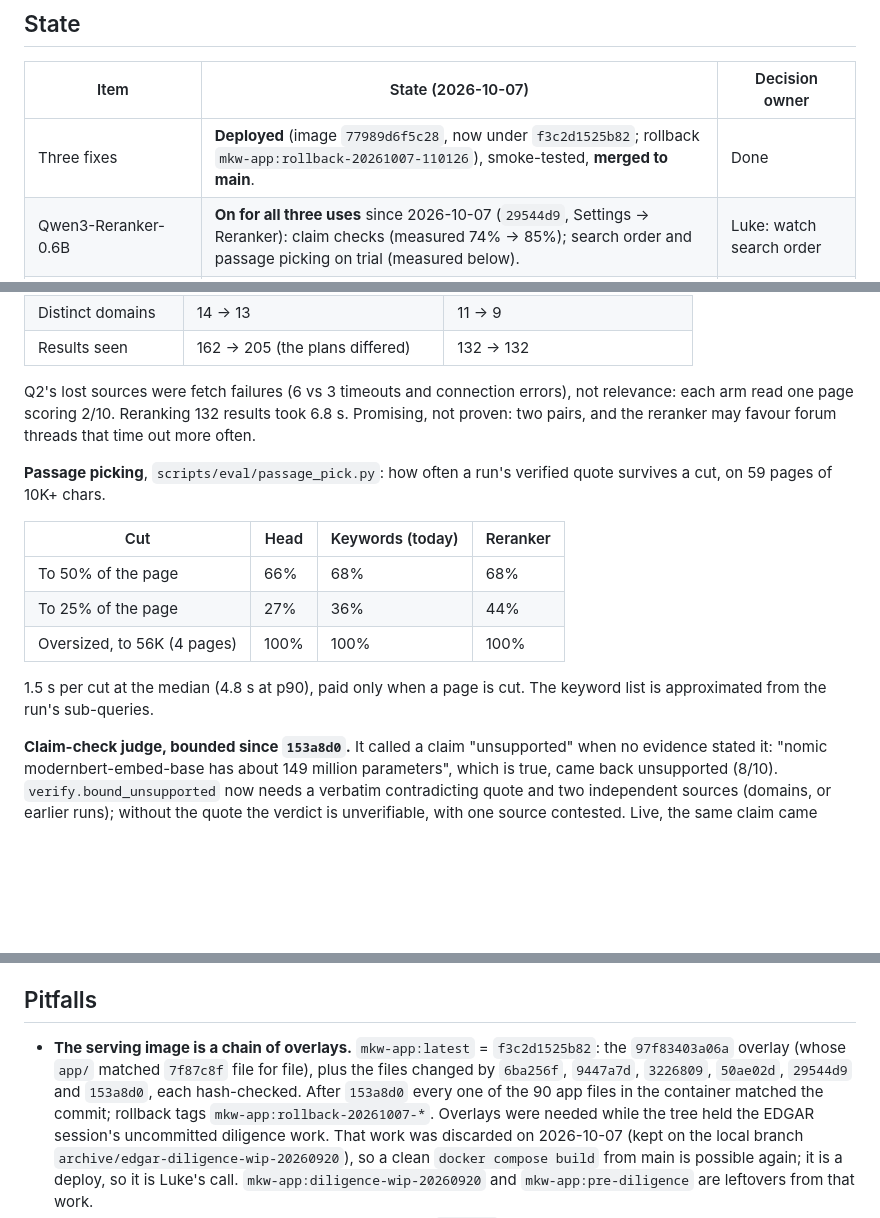
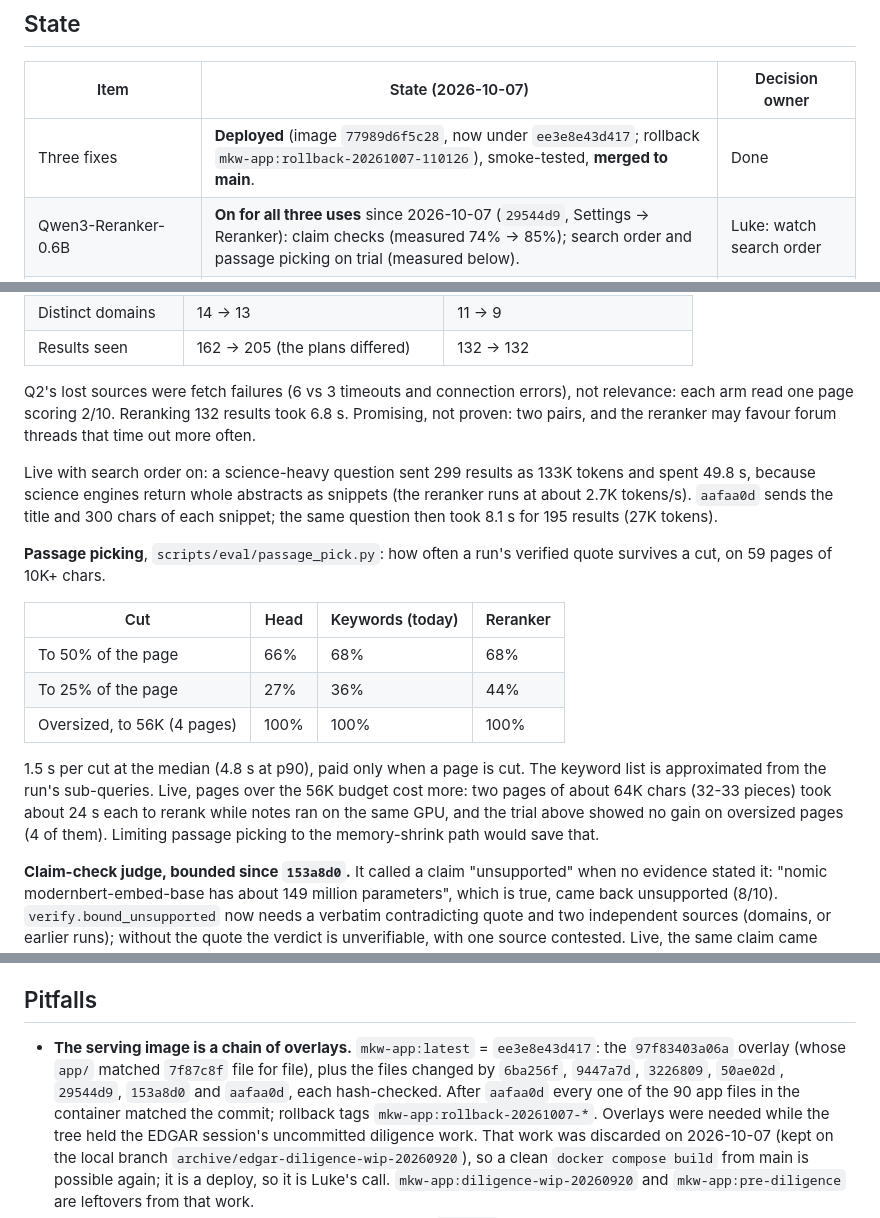
Before and after one commit to lukeswade/mkw, a Markdown page: docs/retrieval-eval-2026-09-23.md, 3 parts joined by grey strips. Rendered like a GitHub page; blank space fills up the shorter version.

Commit message:
docs: search-rerank timings before and after aafaa0d; passage picking's cost on oversized pages
Co-Authored-By: Claude Opus 5.5 <noreply@anthropic.com>

```diff
--- a/docs/retrieval-eval-2026-09-23.md
+++ b/docs/retrieval-eval-2026-09-23.md
@@ -11,7 +11,7 @@ into the app and no Setting changed: the app still embeds with nomic.
 
 | Item | State (2026-10-07) | Decision owner |
 |---|---|---|
-| Three fixes | **Deployed** (image `77989d6f5c28`, now under `f3c2d1525b82`; rollback `mkw-app:rollback-20261007-110126`), smoke-tested, **merged to main**. | Done |
+| Three fixes | **Deployed** (image `77989d6f5c28`, now under `ee3e8e43d417`; rollback `mkw-app:rollback-20261007-110126`), smoke-tested, **merged to main**. | Done |
 | Qwen3-Reranker-0.6B | **On for all three uses** since 2026-10-07 (`29544d9`, Settings → Reranker): claim checks (measured 74% → 85%); search order and passage picking on trial (measured below). | Luke: watch search order |
 | Qwen3-Embedding-4B | Downloaded and measured: claim checks 74% → 82%, Ask 64% → 70%; with the reranker 89% and 79%. **Not adopted.** | Luke, once RAM is sorted |
 | Thinking on for synthesis | Tested (A/B below). Not adopted. | Parked |
@@ -140,6 +140,12 @@ errors), not relevance: each arm read one page scoring 2/10. Reranking 132
 results took 6.8 s. Promising, not proven: two pairs, and the reranker may
 favour forum threads that time out more often.
 
+Live with search order on: a science-heavy question sent 299 results as 133K
+tokens and spent 49.8 s, because science engines return whole abstracts as
+snippets (the reranker runs at about 2.7K tokens/s). `aafaa0d` sends the
+title and 300 chars of each snippet; the same question then took 8.1 s for
+195 results (27K tokens).
+
 **Passage picking**, `scripts/eval/passage_pick.py`: how often a run's
 verified quote survives a cut, on 59 pages of 10K+ chars.
 
@@ -151,6 +157,10 @@ verified quote survives a cut, on 59 pages of 10K+ chars.
 
 1.5 s per cut at the median (4.8 s at p90), paid only when a page is cut.
 The keyword list is approximated from the run's sub-queries.
+Live, pages over the 56K budget cost more: two pages of about 64K chars
+(32-33 pieces) took about 24 s each to rerank while notes ran on the same
+GPU, and the trial above showed no gain on oversized pages (4 of them).
+Limiting passage picking to the memory-shrink path would save that.
 
 **Claim-check judge, bounded since `153a8d0`.** It called a claim
 "unsupported" when no evidence stated it: "nomic modernbert-embed-base has
@@ -279,10 +289,11 @@ it; it would need a prefix row (`task: question answering | query: `,
 ## Pitfalls
 
 - **The serving image is a chain of overlays.** `mkw-app:latest` =
-  `f3c2d1525b82`: the `97f83403a06a` overlay (whose `app/` matched `7f87c8f`
+  `ee3e8e43d417`: the `97f83403a06a` overlay (whose `app/` matched `7f87c8f`
   file for file), plus the files changed by `6ba256f`, `9447a7d`, `3226809`,
-  `50ae02d`, `29544d9` and `153a8d0`, each hash-checked. After `153a8d0` every
-  one of the 90 app files in the container matched the commit; rollback tags
+  `50ae02d`, `29544d9`, `153a8d0` and `aafaa0d`, each hash-checked. After
+  `aafaa0d` every one of the 90 app files in the container matched the
+  commit; rollback tags
   `mkw-app:rollback-20261007-*`. Overlays were needed while the tree held
   the EDGAR session's uncommitted diligence work. That work was discarded on
   2026-10-07 (kept on the local branch `archive/edgar-diligence-wip-20260920`),
```
